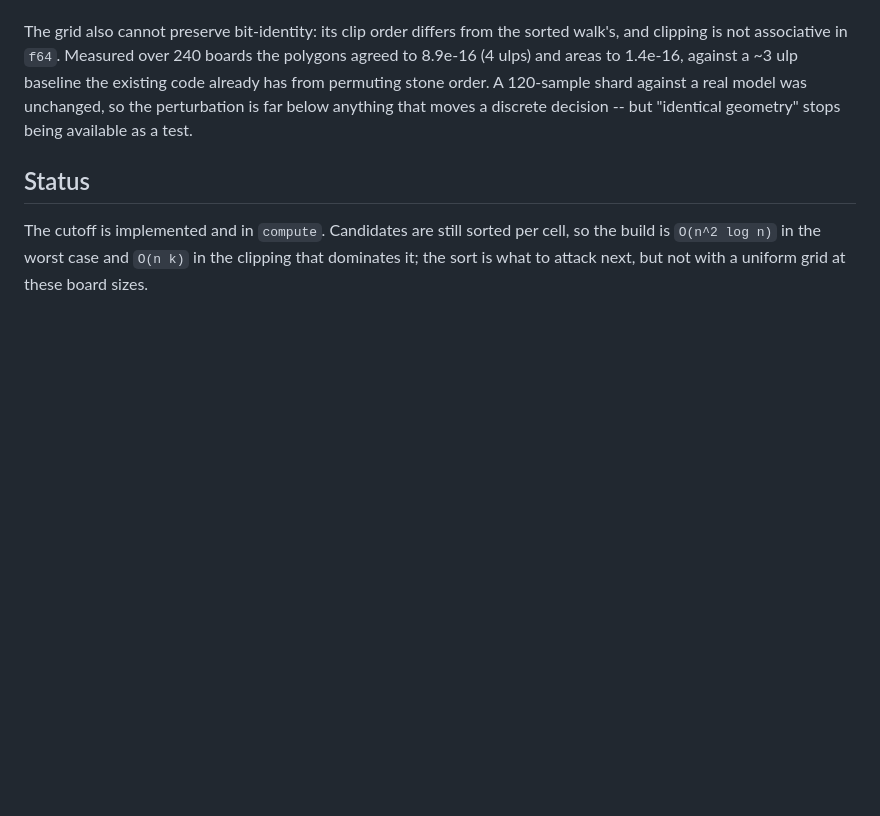
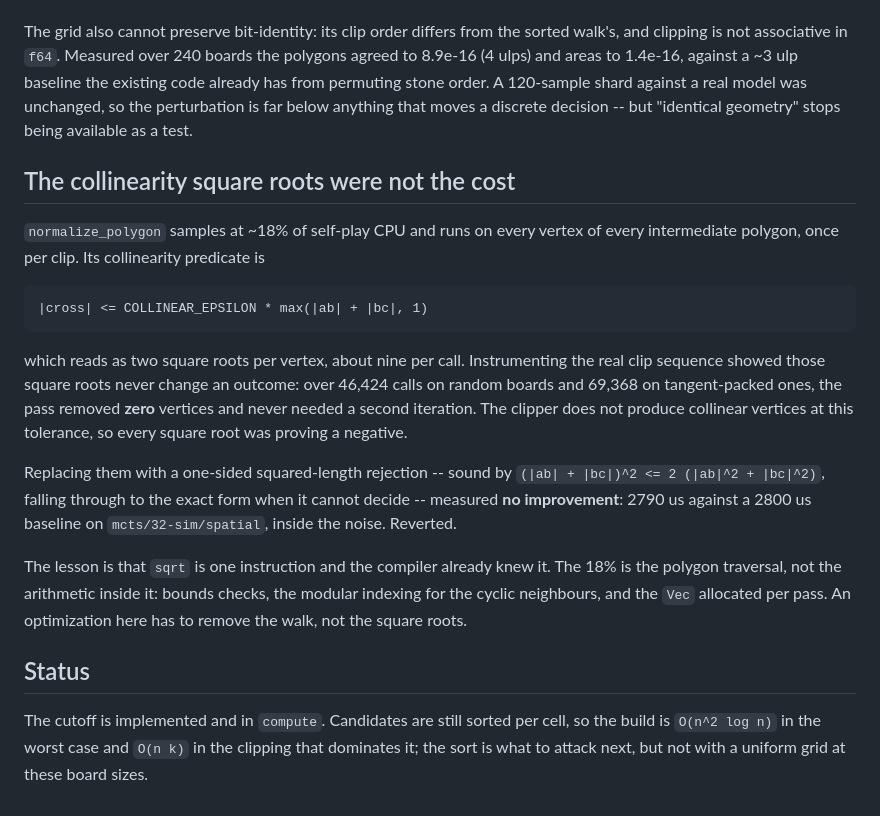
Before and after one commit to tommyyliu/vgo, a Markdown page: docs/VORONOI_CUTOFF.md, the part around the change. GitHub-like rendering; blank space fills up the shorter version.

Commit message:
Record that the collinearity square roots were not the cost
normalize_polygon samples at ~18% of self-play CPU, and its predicate reads
as two square roots per vertex on every vertex of every intermediate polygon.
Instrumenting the real clip sequence showed those roots never change an
outcome: over 46,424 calls on random boards and 69,368 on tangent-packed
ones, the collinear pass removed zero vertices and never needed a second
iteration.

Replacing them with a one-sided squared-length rejection, sound by the
arithmetic-quadratic mean inequality and falling through to the exact form
when it cannot decide, measured no improvement -- 2790 us against a 2800 us
baseline, inside the noise. Reverted.

sqrt is one instruction and the compiler already knew it. The 18% is the walk
itself: bounds checks, modular indexing for the cyclic neighbours, and a Vec
allocated per pass. Anything that helps here has to remove the traversal, not
the arithmetic inside it.

Co-Authored-By: Claude Opus 5 <noreply@anthropic.com>

````diff
--- a/docs/VORONOI_CUTOFF.md
+++ b/docs/VORONOI_CUTOFF.md
@@ -142,6 +142,32 @@ boards the polygons agreed to 8.9e-16 (4 ulps) and areas to 1.4e-16, against a
 below anything that moves a discrete decision -- but "identical geometry" stops
 being available as a test.
 
+## The collinearity square roots were not the cost
+
+`normalize_polygon` samples at ~18% of self-play CPU and runs on every vertex
+of every intermediate polygon, once per clip. Its collinearity predicate is
+
+```text
+|cross| <= COLLINEAR_EPSILON * max(|ab| + |bc|, 1)
+```
+
+which reads as two square roots per vertex, about nine per call. Instrumenting
+the real clip sequence showed those square roots never change an outcome: over
+46,424 calls on random boards and 69,368 on tangent-packed ones, the pass
+removed **zero** vertices and never needed a second iteration. The clipper does
+not produce collinear vertices at this tolerance, so every square root was
+proving a negative.
+
+Replacing them with a one-sided squared-length rejection -- sound by
+`(|ab| + |bc|)^2 <= 2 (|ab|^2 + |bc|^2)`, falling through to the exact form when
+it cannot decide -- measured **no improvement**: 2790 us against a 2800 us
+baseline on `mcts/32-sim/spatial`, inside the noise. Reverted.
+
+The lesson is that `sqrt` is one instruction and the compiler already knew it.
+The 18% is the polygon traversal, not the arithmetic inside it: bounds checks,
+the modular indexing for the cyclic neighbours, and the `Vec` allocated per
+pass. An optimization here has to remove the walk, not the square roots.
+
 ## Status
 
 The cutoff is implemented and in `compute`. Candidates are still sorted per
````
